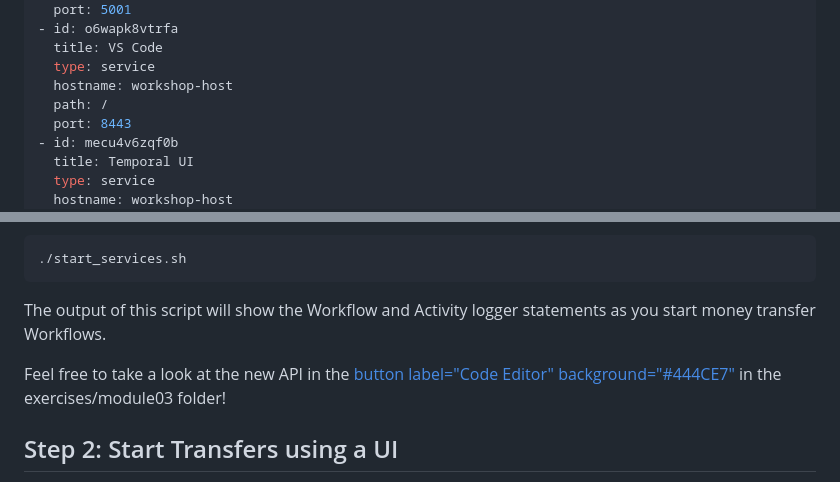
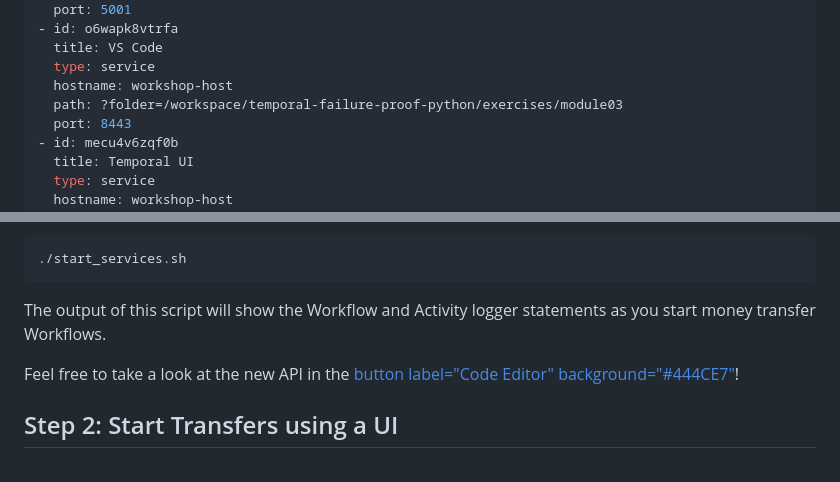
Before and after one commit to lainie-ftw/temporal-failure-proof-python, a Markdown page: 03-module-03/assignment.md, 2 parts joined by grey strips. GitHub-like rendering.

```diff
--- a/03-module-03/assignment.md
+++ b/03-module-03/assignment.md
@@ -19,7 +19,7 @@ tabs:
   title: VS Code
   type: service
   hostname: workshop-host
-  path: /
+  path: ?folder=/workspace/temporal-failure-proof-python/exercises/module03
   port: 8443
 - id: mecu4v6zqf0b
   title: Temporal UI
@@ -65,7 +65,7 @@ In [button label="Terminal 1" background="#444CE7"](tab-0), run the included scr
 
 The output of this script will show the Workflow and Activity logger statements as you start money transfer Workflows.
 
-Feel free to take a look at the new API in the [button label="Code Editor" background="#444CE7"](tab-2) in the exercises/module03 folder!
+Feel free to take a look at the new API in the [button label="Code Editor" background="#444CE7"](tab-2)!
 
 ## Step 2: Start Transfers using a UI
 Check out the [button label="Money Transfer UI" background="#444CE7"](tab-1), and move some money around! You can reset the database at any time by hitting the Reset Database button on the top of the UI.
```
Also changed, not shown: 02-module-02/assignment.md (+2 -2 lines).
